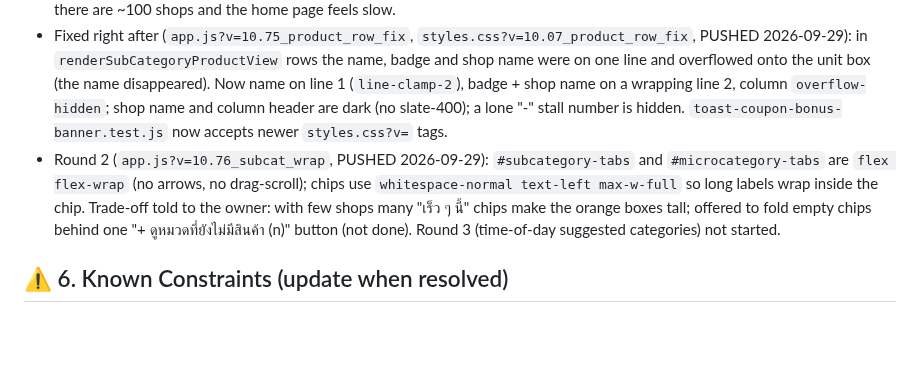
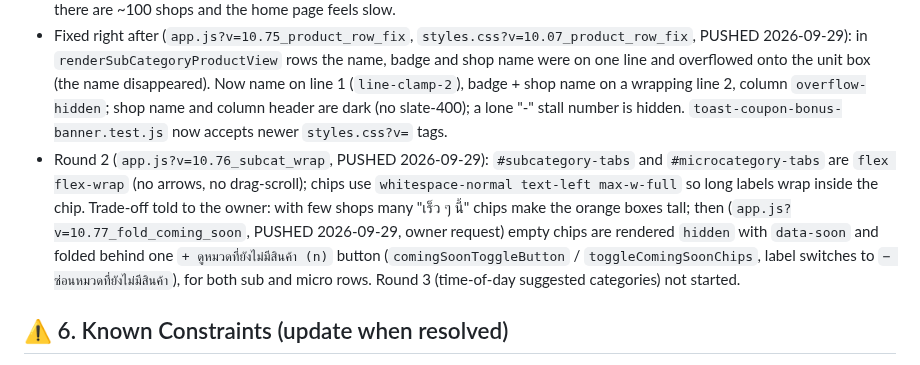
Before and after one commit to pisaen666/hsong, a Markdown page: CLAUDE.md, the part around the change. Drawn GitHub-style; blank space fills up the shorter version.

Commit message:
docs: record folded coming-soon categories as pushed
Co-Authored-By: Claude Opus 5.5 <noreply@anthropic.com>

```diff
--- a/CLAUDE.md
+++ b/CLAUDE.md
@@ -435,7 +435,7 @@ Problem found 2026-09-21: anyone can write text into the shared database (applic
 - `#category-breadcrumb` ("กำลังดู: main › sub › micro [✕ ล้าง]") via `renderCategoryBreadcrumb()`; selected sub/micro chip scrolled into view with `scrollChipIntoView()`.
 - Checked at 375px on a local hsong-test build (1 real product: meat tile "1 รายการ", others "เร็ว ๆ นี้"; meat > หมูสด shows the bar and sorted chips). Performance: counts scan every stall x 12 categories on each `renderCatalog` — fine now; add a cache if there are ~100 shops and the home page feels slow.
 - Fixed right after (`app.js?v=10.75_product_row_fix`, `styles.css?v=10.07_product_row_fix`, PUSHED 2026-09-29): in `renderSubCategoryProductView` rows the name, badge and shop name were on one line and overflowed onto the unit box (the name disappeared). Now name on line 1 (`line-clamp-2`), badge + shop name on a wrapping line 2, column `overflow-hidden`; shop name and column header are dark (no slate-400); a lone "-" stall number is hidden. `toast-coupon-bonus-banner.test.js` now accepts newer `styles.css?v=` tags.
-- Round 2 (`app.js?v=10.76_subcat_wrap`, PUSHED 2026-09-29): `#subcategory-tabs` and `#microcategory-tabs` are `flex flex-wrap` (no arrows, no drag-scroll); chips use `whitespace-normal text-left max-w-full` so long labels wrap inside the chip. Trade-off told to the owner: with few shops many "เร็ว ๆ นี้" chips make the orange boxes tall; offered to fold empty chips behind one "+ ดูหมวดที่ยังไม่มีสินค้า (n)" button (not done). Round 3 (time-of-day suggested categories) not started.
+- Round 2 (`app.js?v=10.76_subcat_wrap`, PUSHED 2026-09-29): `#subcategory-tabs` and `#microcategory-tabs` are `flex flex-wrap` (no arrows, no drag-scroll); chips use `whitespace-normal text-left max-w-full` so long labels wrap inside the chip. Trade-off told to the owner: with few shops many "เร็ว ๆ นี้" chips make the orange boxes tall; then (`app.js?v=10.77_fold_coming_soon`, PUSHED 2026-09-29, owner request) empty chips are rendered `hidden` with `data-soon` and folded behind one `+ ดูหมวดที่ยังไม่มีสินค้า (n)` button (`comingSoonToggleButton` / `toggleComingSoonChips`, label switches to `− ซ่อนหมวดที่ยังไม่มีสินค้า`), for both sub and micro rows. Round 3 (time-of-day suggested categories) not started.
 
 ## ⚠️ 6. Known Constraints (update when resolved)
 - (Resolved) Personal data (ID numbers, addresses, driver-license photos in `rider_documents/<riderId>`, `rider_private`) is owner-read only since the owner-auth release.
```
Also changed, not shown: HANDOFF_TO_CLAUDE.md (+1 -1 lines).
